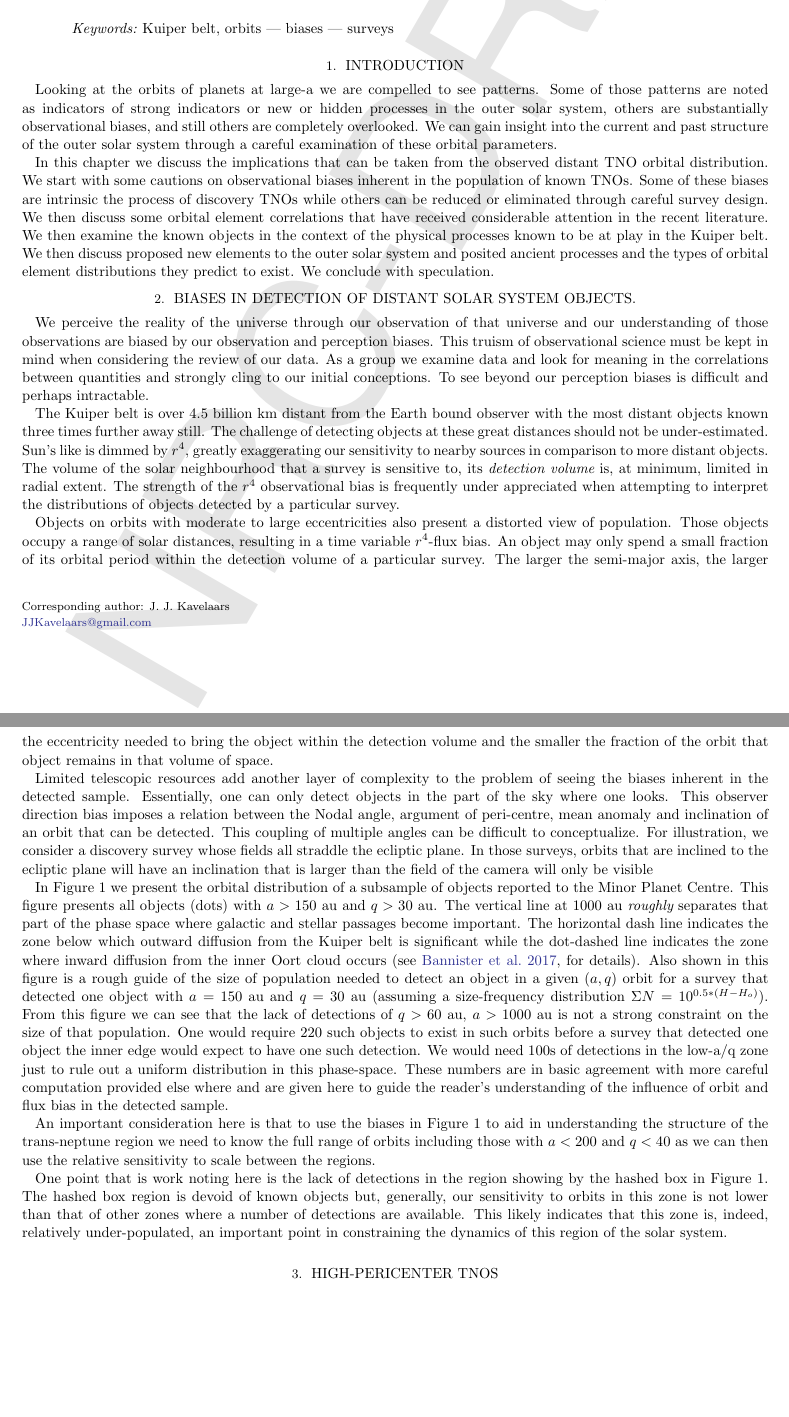
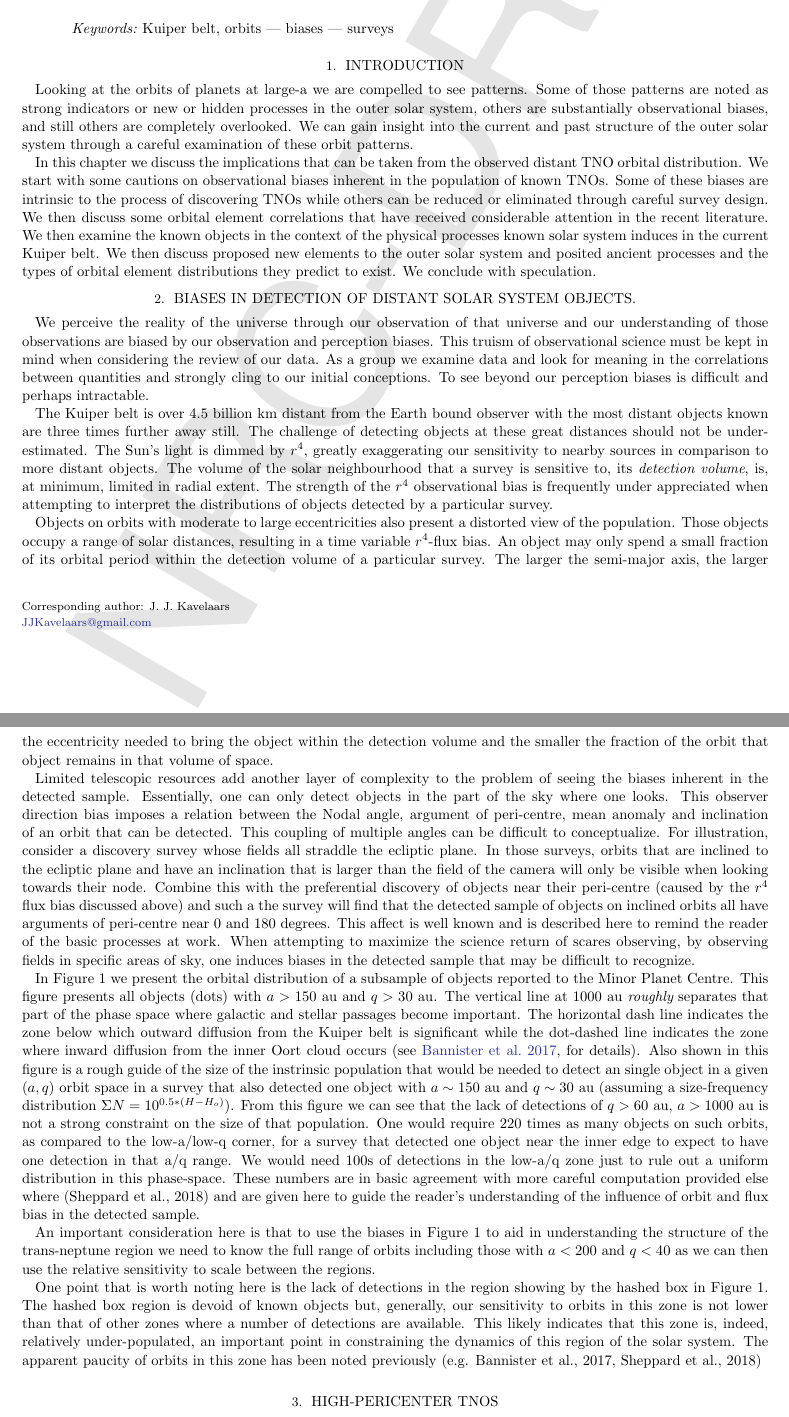
Before and after one commit to ijiraq/TNO2018-Book-Chapter, a LaTeX paper (main.tex): two parts of pages 1 and 2 of 10, joined at a grey line, cut so that both start at the same text, the shorter picture padded with empty space. Compiled offline with pdfLaTeX.

Commit message:
Clean up the text in the introduction

```diff
--- a/main.tex
+++ b/main.tex
@@ -73,30 +73,30 @@ Hello, that was abstract.
 \section{Introduction}
 
 Looking at the orbits of planets at large-a we are compelled to see
-patterns. Some of those patterns are noted as indicators of strong
+patterns. Some of those patterns are noted as strong
 indicators or new or hidden processes in the outer solar system,
 others are substantially observational biases, and still others are
 completely overlooked. We can gain insight into the current and past
 structure of the outer solar system through a careful examination of
-these orbital parameters.
+these orbit patterns.
 
-In this chapter we discuss the implications that can be taken from the observed distant TNO orbital distribution.  We start with some cautions on observational biases inherent in the population of known TNOs.  Some of these biases are intrinsic the process of discovery TNOs while others can be reduced or eliminated through careful survey design. We then discuss some orbital element correlations that have received considerable attention in the recent literature. We then examine the known objects in the context of the physical processes known to be at play in the Kuiper belt.  We then discuss proposed new elements to the outer solar system and posited ancient processes and the types of orbital element distributions they predict to exist.  We conclude with speculation.
+In this chapter we discuss the implications that can be taken from the observed distant TNO orbital distribution.  We start with some cautions on observational biases inherent in the population of known TNOs.  Some of these biases are intrinsic to the process of discovering TNOs while others can be reduced or eliminated through careful survey design. We then discuss some orbital element correlations that have received considerable attention in the recent literature. We then examine the known objects in the context of the physical processes known solar system induces in the current Kuiper belt.  We then discuss proposed new elements to the outer solar system and posited ancient processes and the types of orbital element distributions they predict to exist.  We conclude with speculation.
 
 \section{Biases in detection of distant solar system objects.}
 
 We perceive the reality of the universe through our observation of that universe and our understanding of those observations are biased by our observation and perception biases. This truism of observational science must be kept in mind when considering the review of our data. As a group we examine data and look for meaning in the correlations between quantities and strongly cling to our initial conceptions.  To see beyond our perception biases is difficult and perhaps intractable.
 
-The Kuiper belt is over 4.5 billion km distant from the Earth bound observer with the most distant objects known three times further away still.  The challenge of detecting objects at these great distances should not be under-estimated.  Sun's like is dimmed by $r^4$, greatly exaggerating our sensitivity to nearby sources in comparison to more distant objects.  The volume of the solar neighbourhood that a survey is sensitive to, its {\it detection volume}  is, at minimum, limited in radial extent. The strength of the $r^4$ observational bias is frequently under appreciated when attempting to interpret the distributions of objects detected by a particular survey.
+The Kuiper belt is over 4.5 billion km distant from the Earth bound observer with the most distant objects known are three times further away still.  The challenge of detecting objects at these great distances should not be under-estimated.  The Sun's light is dimmed by $r^4$, greatly exaggerating our sensitivity to nearby sources in comparison to more distant objects.  The volume of the solar neighbourhood that a survey is sensitive to, its {\it detection volume},  is, at minimum, limited in radial extent. The strength of the $r^4$ observational bias is frequently under appreciated when attempting to interpret the distributions of objects detected by a particular survey.
 
-Objects on orbits with moderate to large eccentricities also present a distorted view of population.  Those objects occupy a range of solar distances, resulting in a time variable $r^4$-flux bias. An object may only spend a small fraction of its orbital period within the detection volume of a particular survey. The larger the semi-major axis, the larger the eccentricity needed to bring the object within the detection volume and the smaller the fraction of the orbit that object remains in that volume of space.
+Objects on orbits with moderate to large eccentricities also present a distorted view of the population.  Those objects occupy a range of solar distances, resulting in a time variable $r^4$-flux bias. An object may only spend a small fraction of its orbital period within the detection volume of a particular survey. The larger the semi-major axis, the larger the eccentricity needed to bring the object within the detection volume and the smaller the fraction of the orbit that object remains in that volume of space.
 
-Limited telescopic resources add another layer of complexity to the problem of seeing the biases inherent in the detected sample.  Essentially, one can only detect objects in the part of the sky where one looks.  This observer direction bias imposes a relation between the Nodal angle, argument of peri-centre, mean anomaly and inclination of an orbit that can be detected.  This coupling of multiple angles can be difficult to conceptualize.  For illustration, we consider a discovery survey whose fields all straddle the ecliptic plane.  In those surveys,  orbits that are inclined to the ecliptic plane will have an inclination that is larger than the field of the camera will only be visible
+Limited telescopic resources add another layer of complexity to the problem of seeing the biases inherent in the detected sample.  Essentially, one can only detect objects in the part of the sky where one looks.  This observer direction bias imposes a relation between the Nodal angle, argument of peri-centre, mean anomaly and inclination of an orbit that can be detected.  This coupling of multiple angles can be difficult to conceptualize.  For illustration, consider a discovery survey whose fields all straddle the ecliptic plane.  In those surveys,  orbits that are inclined to the ecliptic plane and have an inclination that is larger than the field of the camera will only be visible when looking towards their node. Combine this with the preferential discovery of objects near their peri-centre (caused by the $r^4$ flux bias discussed above) and such a the survey will find that the detected sample of objects on inclined orbits all have arguments of peri-centre near 0 and 180 degrees. This affect is well known and is described here to remind the reader of the basic processes at work.  When attempting to maximize the science return of scares observing, by observing fields in specific areas of sky, one induces biases in the detected sample that may be difficult to recognize.
 
-In Figure~1 we present the orbital distribution of a subsample of objects reported to the Minor Planet Centre. This figure presents all objects (dots) with $a > 150$~au and $q > 30$~au.  The vertical line at 1000~au {\em roughly} separates that part of the phase space where galactic and stellar passages become important. The horizontal dash line indicates the zone below which outward diffusion from the Kuiper belt is significant while the dot-dashed line indicates the zone where inward diffusion from the inner Oort cloud occurs \citep[see][for details]{bannister17}.  Also shown in this figure is a rough guide of the size of population needed to detect an object in a given ($a,q$) orbit for a survey that detected one object with $a = 150$~au and $q = 30$~au (assuming a size-frequency distribution  $ \Sigma{N} = 10^{0.5*(H-H_o)}$).  From this figure we can see that the lack of detections of $q>60$~au, $a > 1000$~au is not a strong constraint on the size of that population. One would require 220 such objects to exist in such orbits before a survey that detected one object the inner edge would expect to have one such detection.  We would need 100s of detections in the low-a/q zone just to rule out a uniform distribution in this phase-space.  These numbers are in basic agreement with more careful computation provided else where and are given here to guide the reader's understanding of the influence of orbit and flux bias in the detected sample.
+In Figure~1 we present the orbital distribution of a subsample of objects reported to the Minor Planet Centre. This figure presents all objects (dots) with $a > 150$~au and $q > 30$~au.  The vertical line at 1000~au {\em roughly} separates that part of the phase space where galactic and stellar passages become important. The horizontal dash line indicates the zone below which outward diffusion from the Kuiper belt is significant while the dot-dashed line indicates the zone where inward diffusion from the inner Oort cloud occurs \citep[see][for details]{bannister17}.  Also shown in this figure is a rough guide of the size of the instrinsic population that would be needed to detect an single object in a given ($a,q$) orbit space in a survey that also detected one object with $a \sim 150$~au and $q \sim 30$~au (assuming a size-frequency distribution  $ \Sigma{N} = 10^{0.5*(H-H_o)}$).  From this figure we can see that the lack of detections of $q>60$~au, $a > 1000$~au is not a strong constraint on the size of that population. One would require 220 times as many objects on such orbits, as compared to the low-a/low-q corner, for a survey that detected one object near the inner edge to expect to have one detection in that a/q range.  We would need 100s of detections in the low-a/q zone just to rule out a uniform distribution in this phase-space.  These numbers are in basic agreement with more careful computation provided else where (Sheppard et al., 2018) and are given here to guide the reader's understanding of the influence of orbit and flux bias in the detected sample.
 
 An important consideration here is that to use the biases in Figure~1 to aid in understanding the structure of the trans-neptune region we need to know the full range of orbits including those with $a< 200$ and $q<40$ as we can then use the relative sensitivity to scale between the regions.
 
-One point that is work noting here is the lack of detections in the region showing by the hashed box in Figure~1.  The hashed box region is devoid of known objects but, generally, our sensitivity to orbits in this zone is not lower than that of other zones where a number of detections are available.  This likely indicates that this zone is, indeed, relatively under-populated, an important point in constraining the dynamics of this region of the solar system.
+One point that is worth noting here is the lack of detections in the region showing by the hashed box in Figure~1.  The hashed box region is devoid of known objects but, generally, our sensitivity to orbits in this zone is not lower than that of other zones where a number of detections are available.  This likely indicates that this zone is, indeed, relatively under-populated, an important point in constraining the dynamics of this region of the solar system.  The apparent paucity of orbits in this zone has been noted previously (e.g. Bannister et al., 2017, Sheppard et al., 2018)
 
 \begin{figure}
 \centering
```
